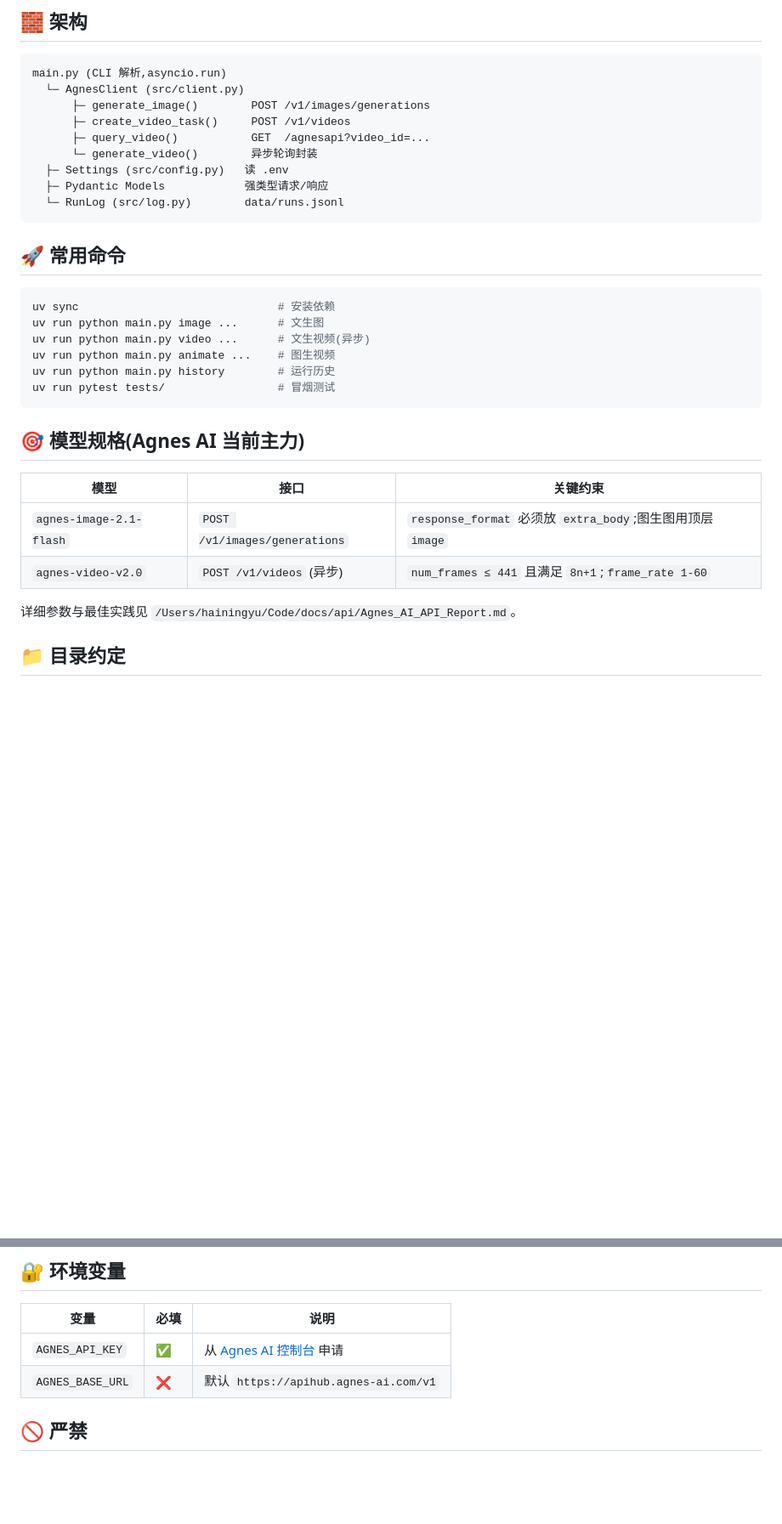
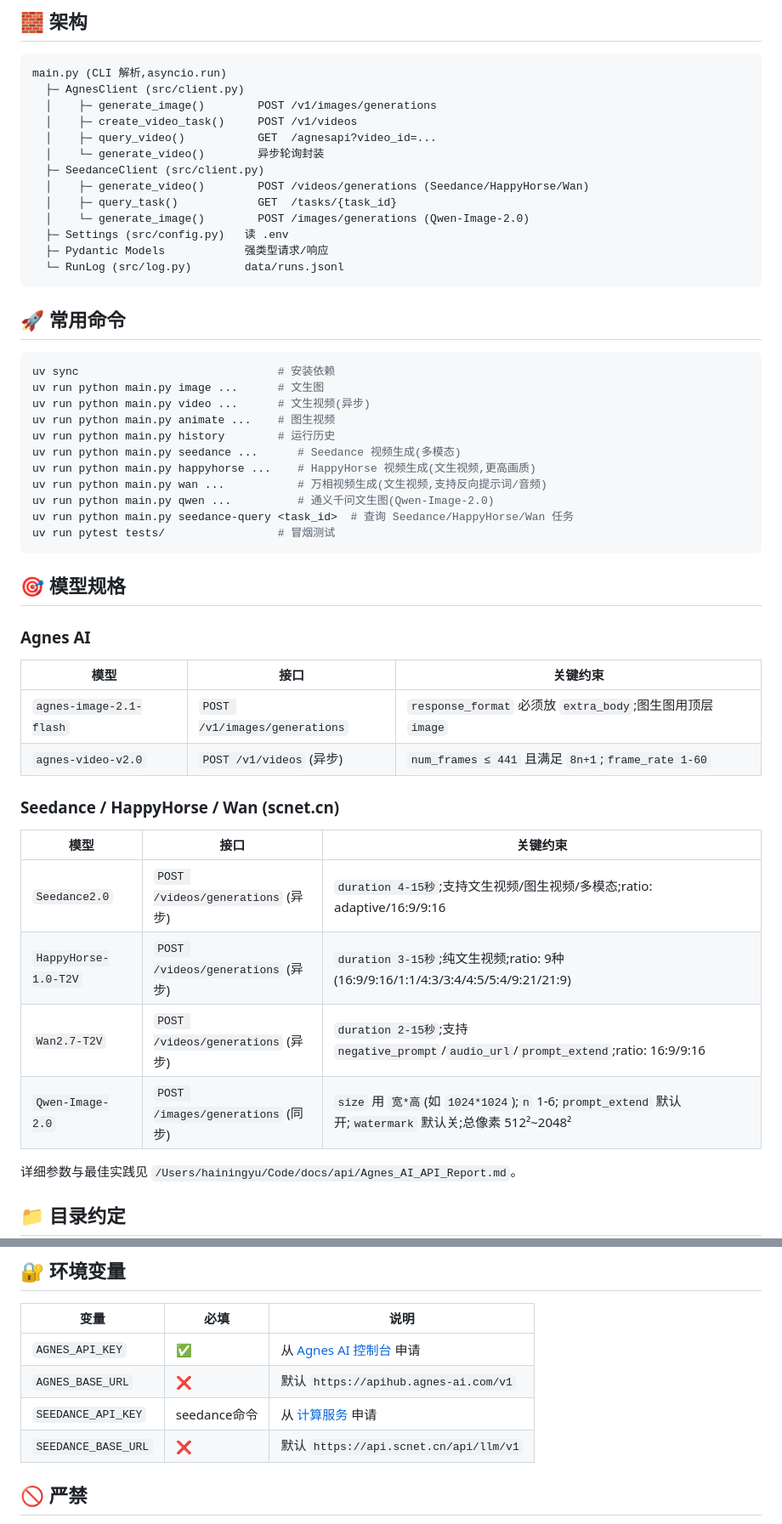
Before and after one commit to Golden0Voyager/auto-motion, a Markdown page: CLAUDE.md, 2 parts joined by grey strips. Shown at 85% size. GitHub-like rendering; blank space fills up the shorter version.

````diff
--- a/CLAUDE.md
+++ b/CLAUDE.md
@@ -23,11 +23,15 @@
 
 ```
 main.py (CLI 解析,asyncio.run)
-  └─ AgnesClient (src/client.py)
-      ├─ generate_image()        POST /v1/images/generations
-      ├─ create_video_task()     POST /v1/videos
-      ├─ query_video()           GET  /agnesapi?video_id=...
-      └─ generate_video()        异步轮询封装
+  ├─ AgnesClient (src/client.py)
+  │    ├─ generate_image()        POST /v1/images/generations
+  │    ├─ create_video_task()     POST /v1/videos
+  │    ├─ query_video()           GET  /agnesapi?video_id=...
+  │    └─ generate_video()        异步轮询封装
+  ├─ SeedanceClient (src/client.py)
+  │    ├─ generate_video()        POST /videos/generations (Seedance/HappyHorse/Wan)
+  │    ├─ query_task()            GET  /tasks/{task_id}
+  │    └─ generate_image()        POST /images/generations (Qwen-Image-2.0)
   ├─ Settings (src/config.py)   读 .env
   ├─ Pydantic Models            强类型请求/响应
   └─ RunLog (src/log.py)        data/runs.jsonl
@@ -41,15 +45,31 @@ uv run python main.py image ...      # 文生图
 uv run python main.py video ...      # 文生视频(异步)
 uv run python main.py animate ...    # 图生视频
 uv run python main.py history        # 运行历史
+uv run python main.py seedance ...      # Seedance 视频生成(多模态)
+uv run python main.py happyhorse ...    # HappyHorse 视频生成(文生视频,更高画质)
+uv run python main.py wan ...           # 万相视频生成(文生视频,支持反向提示词/音频)
+uv run python main.py qwen ...          # 通义千问文生图(Qwen-Image-2.0)
+uv run python main.py seedance-query <task_id>  # 查询 Seedance/HappyHorse/Wan 任务
 uv run pytest tests/                 # 冒烟测试
 ```
 
-## 🎯 模型规格(Agnes AI 当前主力)
+## 🎯 模型规格
+
+### Agnes AI
 
 | 模型 | 接口 | 关键约束 |
 |---|---|---|
 | `agnes-image-2.1-flash` | `POST /v1/images/generations` | `response_format` 必须放 `extra_body`;图生图用顶层 `image` |
 | `agnes-video-v2.0` | `POST /v1/videos` (异步) | `num_frames ≤ 441` 且满足 `8n+1`;`frame_rate 1-60` |
+
+### Seedance / HappyHorse / Wan (scnet.cn)
+
+| 模型 | 接口 | 关键约束 |
+|---|---|---|
+| `Seedance2.0` | `POST /videos/generations` (异步) | `duration 4-15秒`;支持文生视频/图生视频/多模态;ratio: adaptive/16:9/9:16 |
+| `HappyHorse-1.0-T2V` | `POST /videos/generations` (异步) | `duration 3-15秒`;纯文生视频;ratio: 9种(16:9/9:16/1:1/4:3/3:4/4:5/5:4/9:21/21:9) |
+| `Wan2.7-T2V` | `POST /videos/generations` (异步) | `duration 2-15秒`;支持 `negative_prompt`/`audio_url`/`prompt_extend`;ratio: 16:9/9:16 |
+| `Qwen-Image-2.0` | `POST /images/generations` (同步) | `size` 用 `宽*高`(如 `1024*1024`);`n` 1-6;`prompt_extend` 默认开;`watermark` 默认关;总像素 512²~2048² |
 
 详细参数与最佳实践见 `/Users/hainingyu/Code/docs/api/Agnes_AI_API_Report.md`。
 
@@ -66,6 +86,8 @@ uv run pytest tests/                 # 冒烟测试
 |---|---|---|
 | `AGNES_API_KEY` | ✅ | 从 [Agnes AI 控制台](https://agnes-ai.com/) 申请 |
 | `AGNES_BASE_URL` | ❌ | 默认 `https://apihub.agnes-ai.com/v1` |
+| `SEEDANCE_API_KEY` | seedance命令 | 从 [计算服务](https://www.scnet.cn/) 申请 |
+| `SEEDANCE_BASE_URL` | ❌ | 默认 `https://api.scnet.cn/api/llm/v1` |
 
 ## 🚫 严禁
 
````
Also changed, not shown: README.md (+24 -1 lines).
